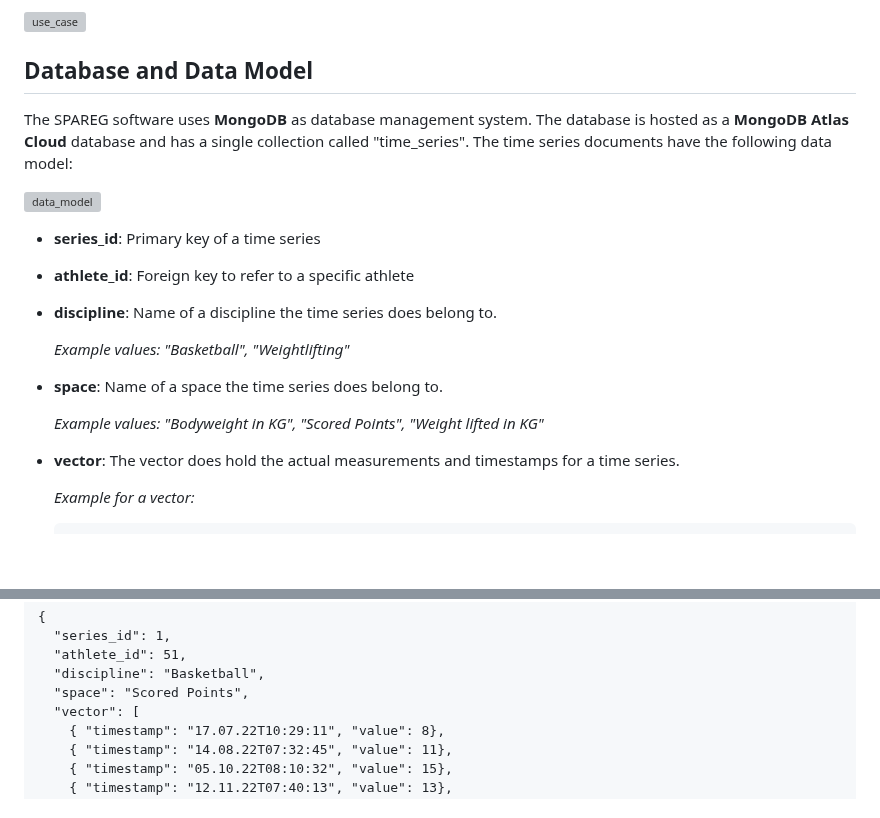
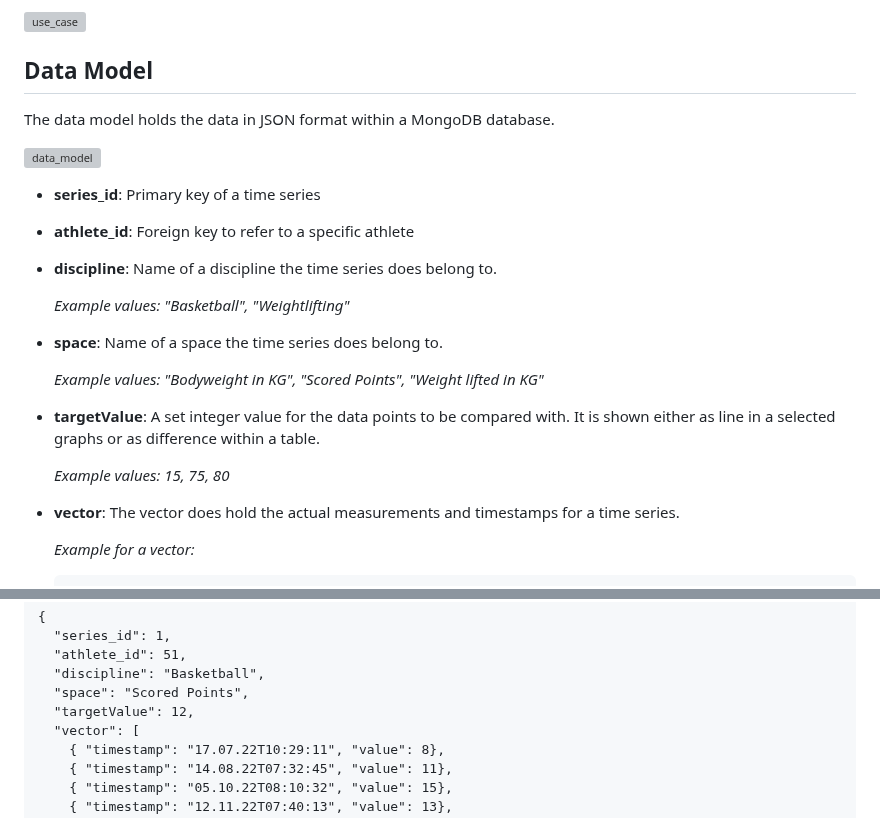
Before and after one commit to Dennis-4711/SPAREG, a Markdown page: README.md, 2 parts joined by grey strips. GitHub-like rendering; blank space fills up the shorter version; grey boxes are pictures that could not be loaded.

Commit message:
update data model description

```diff
--- a/README.md
+++ b/README.md
@@ -23,7 +23,7 @@ After filtering, the type of the element and the exact time series to be shown c
 
 ![use_case](https://user-images.githubusercontent.com/29735893/215329317-2d6d2eb8-853e-43a5-b20a-64e0c016e4ec.png)
 
-## Database and Data Model
+## Data Model
 
-The SPAREG software uses **MongoDB** as database management system. The database is hosted as a **MongoDB Atlas Cloud** database and has a single collection called "time_series". The time series documents have the following data model:
+The data model holds the data in JSON format within a MongoDB database.
 
@@ -38,6 +38,10 @@ The SPAREG software uses **MongoDB** as database management system. The database
 * **space**: Name of a space the time series does belong to.
 
     *Example values: "Bodyweight in KG", "Scored Points", "Weight lifted in KG"*
+
+* **targetValue**: A set integer value for the data points to be compared with. It is shown either as line in a selected graphs or as difference within a table.
+
+   *Example values: 15, 75, 80*
 
 * **vector**: The vector does hold the actual measurements and timestamps for a time series.
 
@@ -60,6 +64,7 @@ The SPAREG software uses **MongoDB** as database management system. The database
   "athlete_id": 51,
   "discipline": "Basketball",
   "space": "Scored Points",
+  "targetValue": 12,
   "vector": [
     { "timestamp": "17.07.22T10:29:11", "value": 8},
     { "timestamp": "14.08.22T07:32:45", "value": 11},
```
Also changed, not shown: other parts of README.md (+1 -1 lines).
